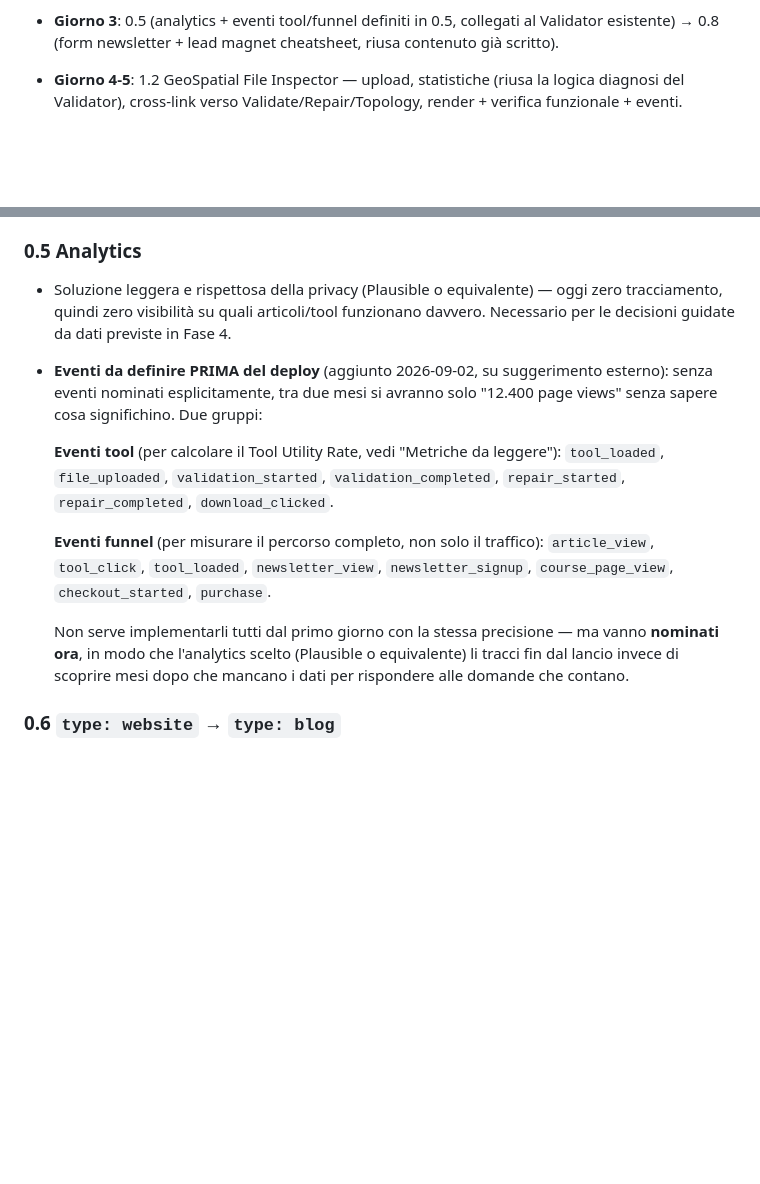
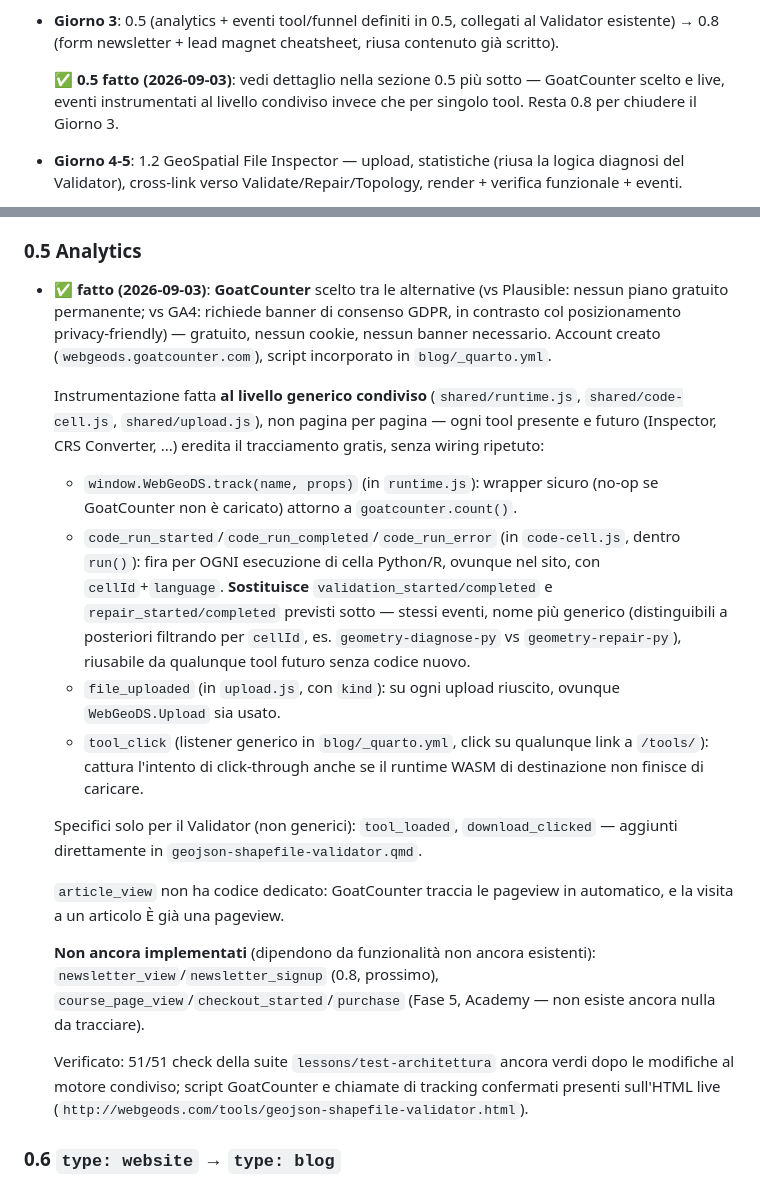
Before and after one commit to webGeoDS/webgeods, a Markdown page: roadmap-acquisizione.md, 2 parts joined by grey strips. GitHub-like rendering; blank space fills up the shorter version.

Commit message:
Mark roadmap 0.5 done: GoatCounter analytics live
Documents the GoatCounter choice (vs Plausible/GA4), the shift to
generic shared-layer instrumentation instead of per-tool wiring, and
the explicit mapping from the originally-named validation_*/repair_*
events to the more reusable code_run_* events actually shipped.

Co-Authored-By: Claude Sonnet 5 <noreply@anthropic.com>

```diff
--- a/roadmap-acquisizione.md
+++ b/roadmap-acquisizione.md
@@ -236,6 +236,11 @@ propagare/indicizzare — corrono in parallelo al resto, non bloccano.
 - **Giorno 3**: 0.5 (analytics + eventi tool/funnel definiti in 0.5,
   collegati al Validator esistente) → 0.8 (form newsletter + lead
   magnet cheatsheet, riusa contenuto già scritto).
+
+  **✅ 0.5 fatto (2026-09-03)**: vedi dettaglio nella sezione 0.5 più
+  sotto — GoatCounter scelto e live, eventi instrumentati al livello
+  condiviso invece che per singolo tool. Resta 0.8 per chiudere il
+  Giorno 3.
 - **Giorno 4-5**: 1.2 GeoSpatial File Inspector — upload, statistiche
   (riusa la logica diagnosi del Validator), cross-link verso
   Validate/Repair/Topology, render + verifica funzionale + eventi.
@@ -306,30 +311,52 @@ un repository git.
 
 ### 0.5 Analytics
 
-- Soluzione leggera e rispettosa della privacy (Plausible o
-  equivalente) — oggi zero tracciamento, quindi zero visibilità su
-  quali articoli/tool funzionano davvero. Necessario per le decisioni
-  guidate da dati previste in Fase 4.
-- **Eventi da definire PRIMA del deploy** (aggiunto 2026-09-02, su
-  suggerimento esterno): senza eventi nominati esplicitamente, tra due
-  mesi si avranno solo "12.400 page views" senza sapere cosa
-  significhino. Due gruppi:
+- **✅ fatto (2026-09-03)**: **GoatCounter** scelto tra le alternative
+  (vs Plausible: nessun piano gratuito permanente; vs GA4: richiede
+  banner di consenso GDPR, in contrasto col posizionamento
+  privacy-friendly) — gratuito, nessun cookie, nessun banner
+  necessario. Account creato (`webgeods.goatcounter.com`), script
+  incorporato in `blog/_quarto.yml`.
 
-  **Eventi tool** (per calcolare il Tool Utility Rate, vedi
-  "Metriche da leggere"): `tool_loaded`, `file_uploaded`,
-  `validation_started`, `validation_completed`, `repair_started`,
-  `repair_completed`, `download_clicked`.
+  Instrumentazione fatta **al livello generico condiviso**
+  (`shared/runtime.js`, `shared/code-cell.js`, `shared/upload.js`),
+  non pagina per pagina — ogni tool presente e futuro (Inspector, CRS
+  Converter, ...) eredita il tracciamento gratis, senza wiring
+  ripetuto:
+  - `window.WebGeoDS.track(name, props)` (in `runtime.js`): wrapper
+    sicuro (no-op se GoatCounter non è caricato) attorno a
+    `goatcounter.count()`.
+  - `code_run_started`/`code_run_completed`/`code_run_error` (in
+    `code-cell.js`, dentro `run()`): fira per OGNI esecuzione di cella
+    Python/R, ovunque nel sito, con `cellId`+`language`. **Sostituisce**
+    `validation_started/completed` e `repair_started/completed`
+    previsti sotto — stessi eventi, nome più generico
+    (distinguibili a posteriori filtrando per `cellId`, es.
+    `geometry-diagnose-py` vs `geometry-repair-py`), riusabile da
+    qualunque tool futuro senza codice nuovo.
+  - `file_uploaded` (in `upload.js`, con `kind`): su ogni upload
+    riuscito, ovunque `WebGeoDS.Upload` sia usato.
+  - `tool_click` (listener generico in `blog/_quarto.yml`, click su
+    qualunque link a `/tools/`): cattura l'intento di click-through
+    anche se il runtime WASM di destinazione non finisce di caricare.
 
-  **Eventi funnel** (per misurare il percorso completo, non solo il
-  traffico): `article_view`, `tool_click`, `tool_loaded`,
-  `newsletter_view`, `newsletter_signup`, `course_page_view`,
-  `checkout_started`, `purchase`.
+  Specifici solo per il Validator (non generici):
+  `tool_loaded`, `download_clicked` — aggiunti direttamente in
+  `geojson-shapefile-validator.qmd`.
 
-  Non serve implementarli tutti dal primo giorno con la stessa
-  precisione — ma vanno **nominati ora**, in modo che l'analytics
-  scelto (Plausible o equivalente) li tracci fin dal lancio invece di
-  scoprire mesi dopo che mancano i dati per rispondere alle domande
-  che contano.
+  `article_view` non ha codice dedicato: GoatCounter traccia le
+  pageview in automatico, e la visita a un articolo È già una
+  pageview.
+
+  **Non ancora implementati** (dipendono da funzionalità non ancora
+  esistenti): `newsletter_view`/`newsletter_signup` (0.8, prossimo),
+  `course_page_view`/`checkout_started`/`purchase` (Fase 5, Academy —
+  non esiste ancora nulla da tracciare).
+
+  Verificato: 51/51 check della suite `lessons/test-architettura`
+  ancora verdi dopo le modifiche al motore condiviso; script
+  GoatCounter e chiamate di tracking confermati presenti
+  sull'HTML live (`http://webgeods.com/tools/geojson-shapefile-validator.html`).
 
 ### 0.6 `type: website` → `type: blog`
 
```
